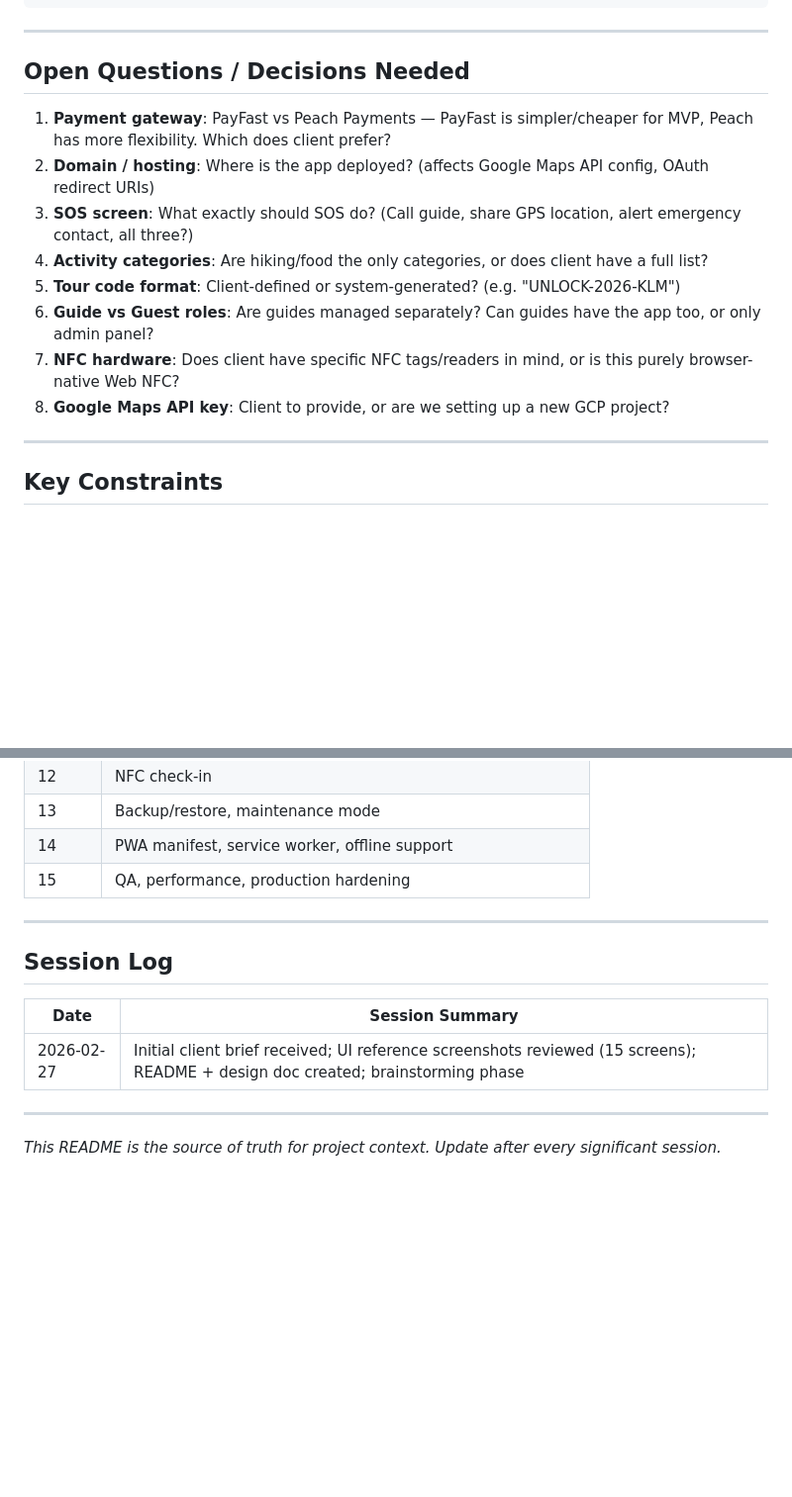
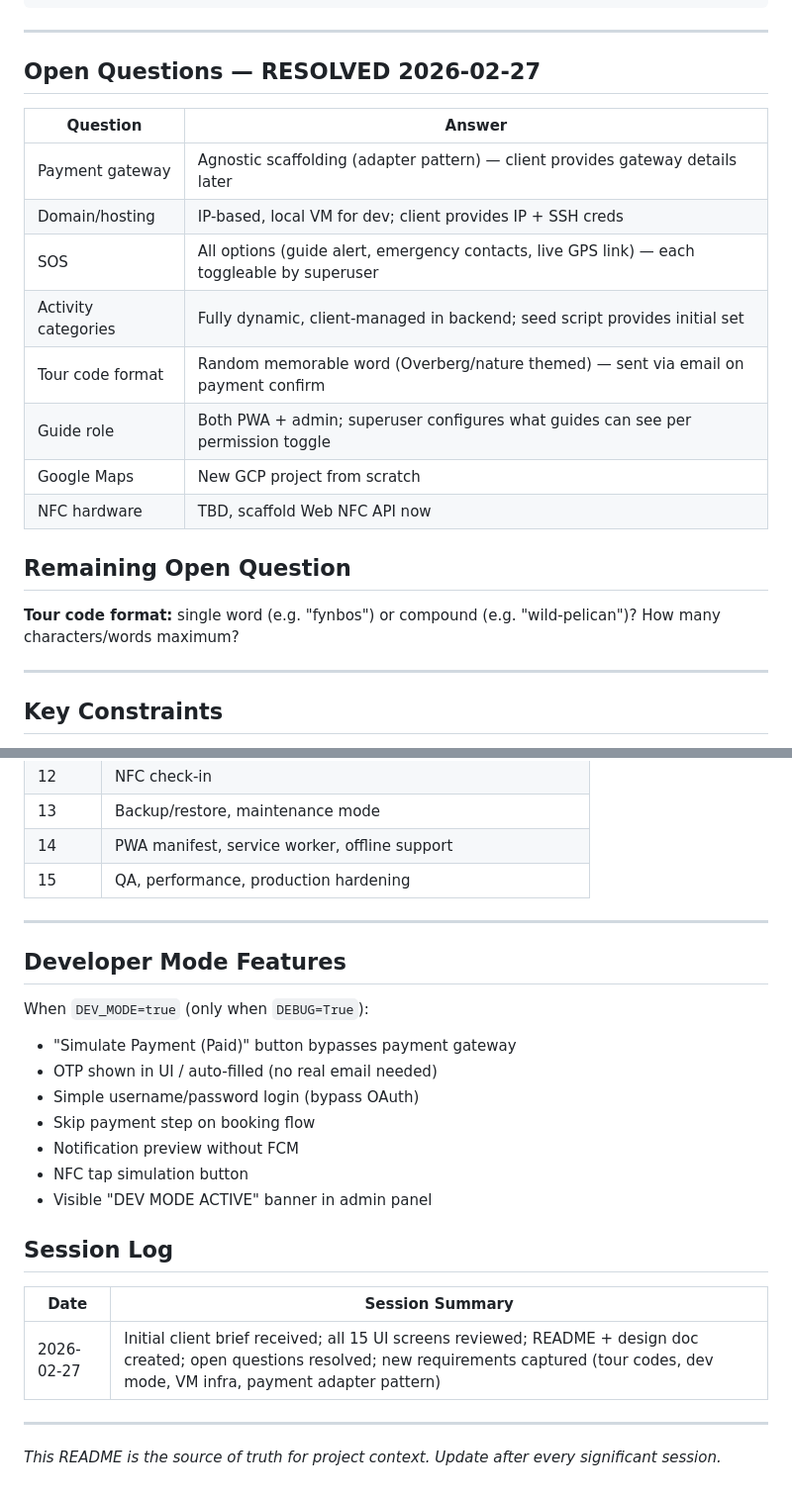
Before and after one commit to GavinHolder/overberg-adventures, a Markdown page: README.md, 2 parts joined by grey strips. Shown at 99% size. GitHub-like rendering; blank space fills up the shorter version.

```diff
--- a/README.md
+++ b/README.md
@@ -138,16 +149,22 @@ overberg_adventures/          ← Django project
 
 ---
 
-## Open Questions / Decisions Needed
+## Open Questions — RESOLVED 2026-02-27
 
-1. **Payment gateway**: PayFast vs Peach Payments — PayFast is simpler/cheaper for MVP, Peach has more flexibility. Which does client prefer?
-2. **Domain / hosting**: Where is the app deployed? (affects Google Maps API config, OAuth redirect URIs)
-3. **SOS screen**: What exactly should SOS do? (Call guide, share GPS location, alert emergency contact, all three?)
-4. **Activity categories**: Are hiking/food the only categories, or does client have a full list?
-5. **Tour code format**: Client-defined or system-generated? (e.g. "UNLOCK-2026-KLM")
-6. **Guide vs Guest roles**: Are guides managed separately? Can guides have the app too, or only admin panel?
-7. **NFC hardware**: Does client have specific NFC tags/readers in mind, or is this purely browser-native Web NFC?
-8. **Google Maps API key**: Client to provide, or are we setting up a new GCP project?
+| Question | Answer |
+|---|---|
+| Payment gateway | Agnostic scaffolding (adapter pattern) — client provides gateway details later |
+| Domain/hosting | IP-based, local VM for dev; client provides IP + SSH creds |
+| SOS | All options (guide alert, emergency contacts, live GPS link) — each toggleable by superuser |
+| Activity categories | Fully dynamic, client-managed in backend; seed script provides initial set |
+| Tour code format | Random memorable word (Overberg/nature themed) — sent via email on payment confirm |
+| Guide role | Both PWA + admin; superuser configures what guides can see per permission toggle |
+| Google Maps | New GCP project from scratch |
+| NFC hardware | TBD, scaffold Web NFC API now |
+
+## Remaining Open Question
+
+**Tour code format:** single word (e.g. "fynbos") or compound (e.g. "wild-pelican")? How many characters/words maximum?
 
 ---
 
@@ -183,11 +200,22 @@ overberg_adventures/          ← Django project
 
 ---
 
+## Developer Mode Features
+
+When `DEV_MODE=true` (only when `DEBUG=True`):
+- "Simulate Payment (Paid)" button bypasses payment gateway
+- OTP shown in UI / auto-filled (no real email needed)
+- Simple username/password login (bypass OAuth)
+- Skip payment step on booking flow
+- Notification preview without FCM
+- NFC tap simulation button
+- Visible "DEV MODE ACTIVE" banner in admin panel
+
 ## Session Log
 
 | Date | Session Summary |
 |---|---|
-| 2026-02-27 | Initial client brief received; UI reference screenshots reviewed (15 screens); README + design doc created; brainstorming phase |
+| 2026-02-27 | Initial client brief received; all 15 UI screens reviewed; README + design doc created; open questions resolved; new requirements captured (tour codes, dev mode, VM infra, payment adapter pattern) |
 
 ---
 
```
Also changed, not shown: other parts of README.md (+11 -0 lines), docs/plans/2026-02-27-overstrand-adventures-pwa-design.md (+82 -13 lines).
